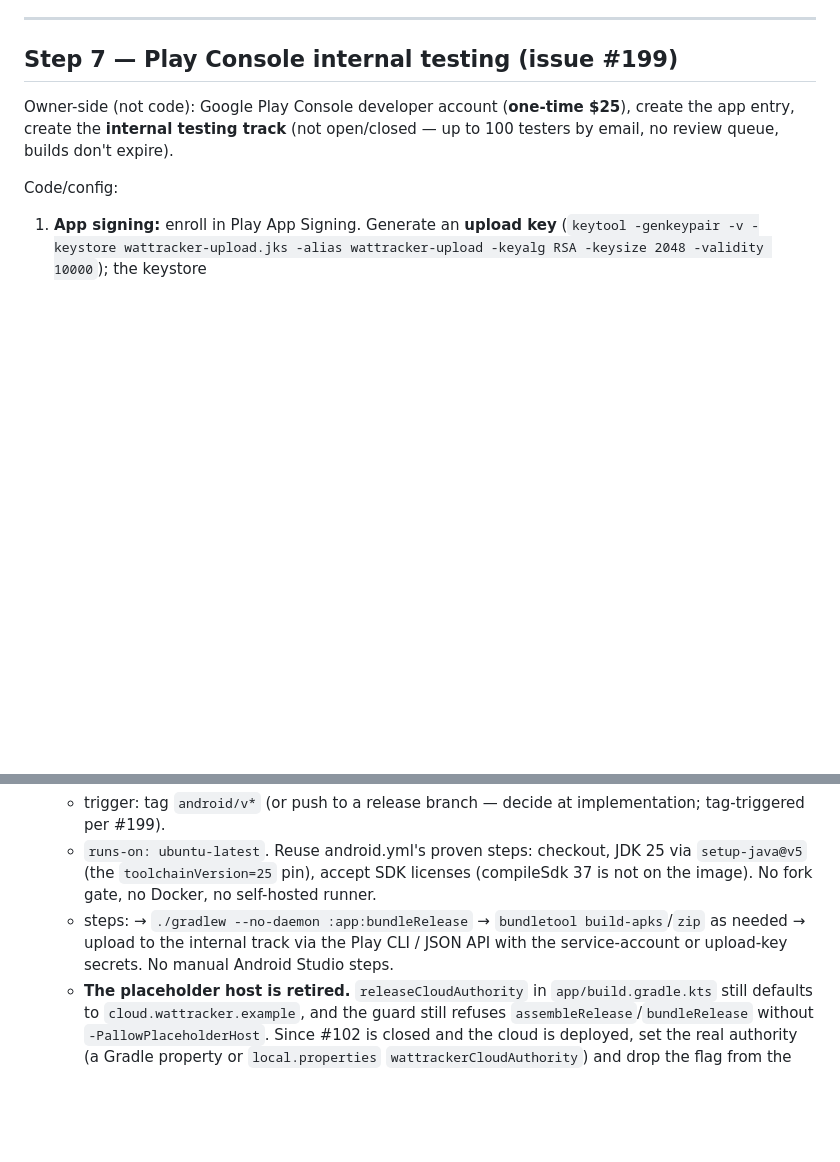
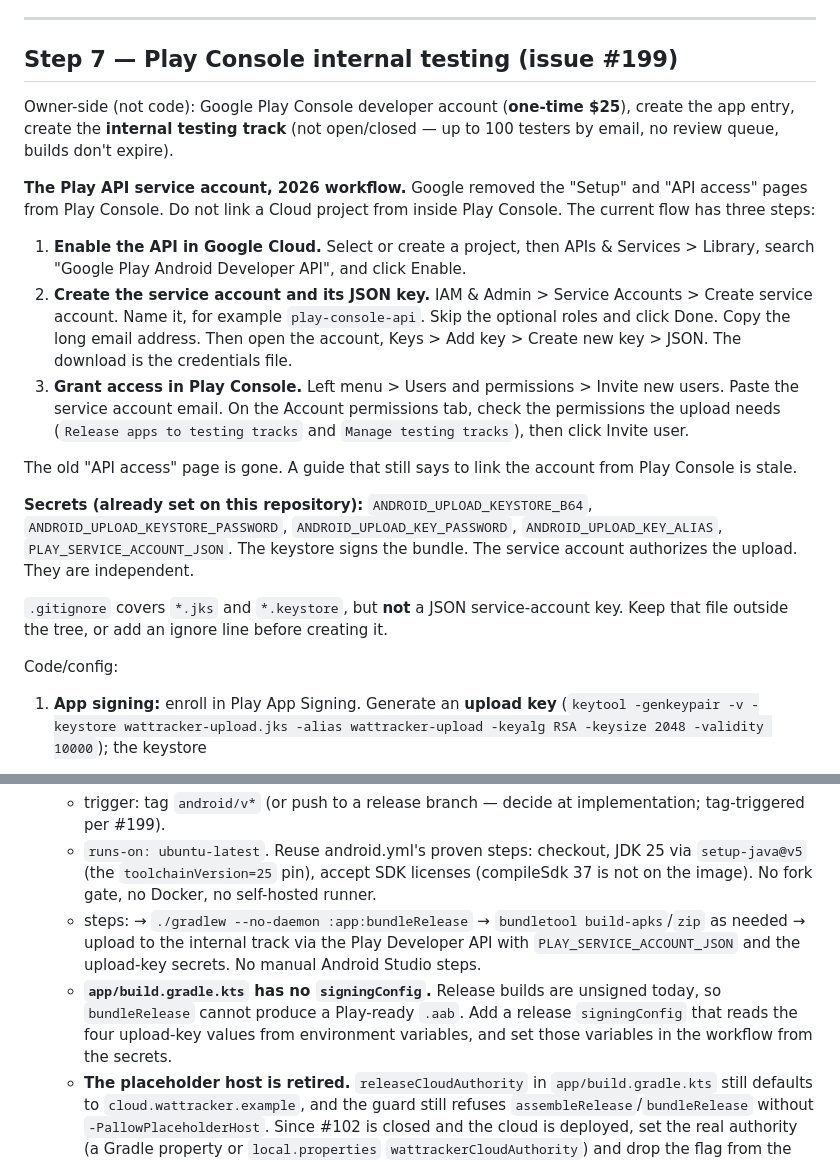
Before and after one commit to poopaskoopa/wattracker, a Markdown page: android/plan.md, 2 parts joined by grey strips. Rendered like a GitHub page; blank space fills up the shorter version.

Commit message:
docs: correct the Play API service-account setup in Step 7

```diff
--- a/android/plan.md
+++ b/android/plan.md
@@ -2050,6 +2050,34 @@ Owner-side (not code): Google Play Console developer account (**one-time $25**),
 create the app entry, create the **internal testing track** (not open/closed —
 up to 100 testers by email, no review queue, builds don't expire).
 
+**The Play API service account, 2026 workflow.** Google removed the "Setup" and
+"API access" pages from Play Console. Do not link a Cloud project from inside
+Play Console. The current flow has three steps:
+
+1. **Enable the API in Google Cloud.** Select or create a project, then
+   APIs & Services > Library, search "Google Play Android Developer API", and
+   click Enable.
+2. **Create the service account and its JSON key.** IAM & Admin > Service
+   Accounts > Create service account. Name it, for example `play-console-api`.
+   Skip the optional roles and click Done. Copy the long email address. Then
+   open the account, Keys > Add key > Create new key > JSON. The download is
+   the credentials file.
+3. **Grant access in Play Console.** Left menu > Users and permissions >
+   Invite new users. Paste the service account email. On the Account
+   permissions tab, check the permissions the upload needs (`Release apps to
+   testing tracks` and `Manage testing tracks`), then click Invite user.
+
+The old "API access" page is gone. A guide that still says to link the account
+from Play Console is stale.
+
+**Secrets (already set on this repository):** `ANDROID_UPLOAD_KEYSTORE_B64`,
+`ANDROID_UPLOAD_KEYSTORE_PASSWORD`, `ANDROID_UPLOAD_KEY_PASSWORD`,
+`ANDROID_UPLOAD_KEY_ALIAS`, `PLAY_SERVICE_ACCOUNT_JSON`. The keystore signs the
+bundle. The service account authorizes the upload. They are independent.
+
+`.gitignore` covers `*.jks` and `*.keystore`, but **not** a JSON service-account
+key. Keep that file outside the tree, or add an ignore line before creating it.
+
 Code/config:
 
 1. **App signing:** enroll in Play App Signing. Generate an **upload key**
@@ -2071,8 +2099,13 @@ Code/config:
      no self-hosted runner.
    - steps: → `./gradlew --no-daemon :app:bundleRelease` → `bundletool
      build-apks`/`zip` as needed → upload to the internal track via the Play
-     CLI / JSON API with the service-account or upload-key secrets. No manual
-     Android Studio steps.
+     Developer API with `PLAY_SERVICE_ACCOUNT_JSON` and the upload-key
+     secrets. No manual Android Studio steps.
+   - **`app/build.gradle.kts` has no `signingConfig`.** Release builds are
+     unsigned today, so `bundleRelease` cannot produce a Play-ready `.aab`.
+     Add a release `signingConfig` that reads the four upload-key values from
+     environment variables, and set those variables in the workflow from the
+     secrets.
    - **The placeholder host is retired.** `releaseCloudAuthority` in
      `app/build.gradle.kts` still defaults to `cloud.wattracker.example`, and
      the guard still refuses `assembleRelease`/`bundleRelease` without
```
